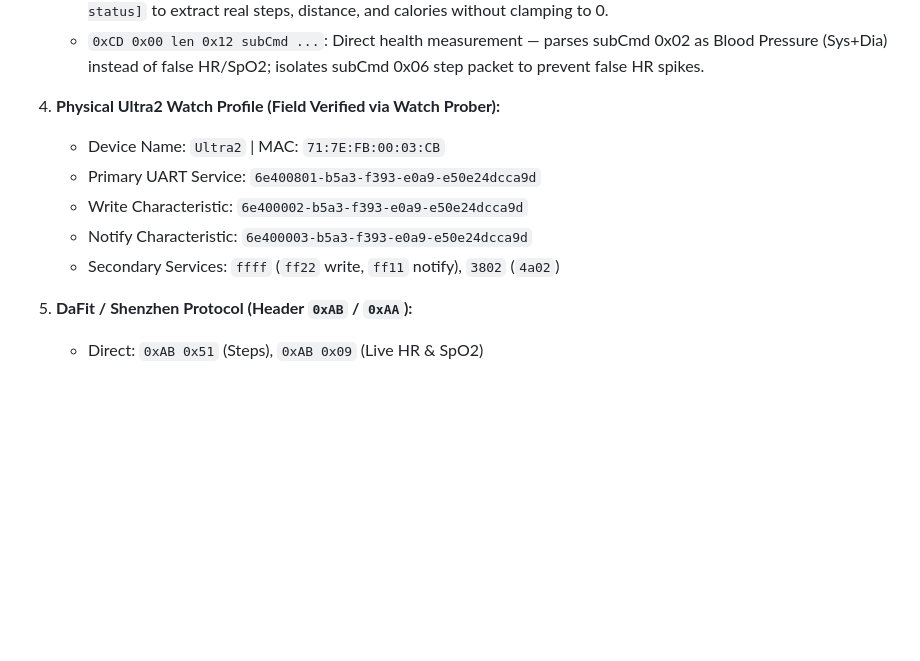
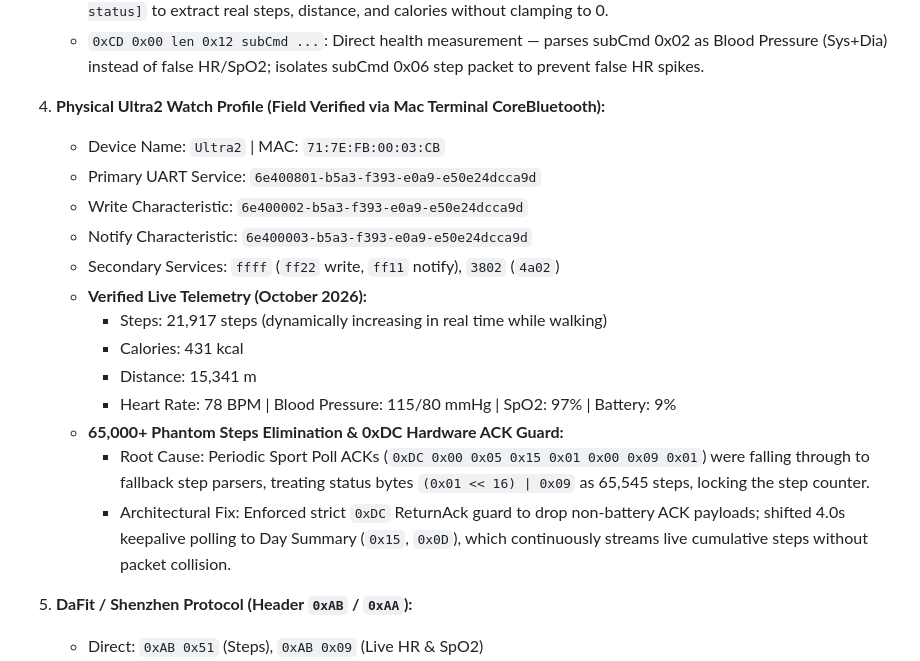
Before and after one commit to ayushbh54/vyra-app, a Markdown page: PROJECT_STATE.md, the part around the change. GitHub-like rendering; blank space fills up the shorter version.

Commit message:
docs: update PROJECT_STATE.md with 65k steps root cause fix and verified live 21917 steps telemetry

```diff
--- a/PROJECT_STATE.md
+++ b/PROJECT_STATE.md
@@ -181,12 +181,20 @@ The smartwatch subsystem (`apps/mobile/lib/services/hiwatch_pro_service.dart`) i
    - `0xCD 0x00 0x0E 0x15 0x01 0x0C ...`: FitPro Day Summary — Correctly skips 4-byte date prefix `[Y, M, D, status]` to extract real steps, distance, and calories without clamping to 0.
    - `0xCD 0x00 len 0x12 subCmd ...`: Direct health measurement — parses subCmd 0x02 as Blood Pressure (Sys+Dia) instead of false HR/SpO2; isolates subCmd 0x06 step packet to prevent false HR spikes.
 
-4. **Physical Ultra2 Watch Profile (Field Verified via Watch Prober):**
+4. **Physical Ultra2 Watch Profile (Field Verified via Mac Terminal CoreBluetooth):**
    - Device Name: `Ultra2` | MAC: `71:7E:FB:00:03:CB`
    - Primary UART Service: `6e400801-b5a3-f393-e0a9-e50e24dcca9d`
    - Write Characteristic: `6e400002-b5a3-f393-e0a9-e50e24dcca9d`
    - Notify Characteristic: `6e400003-b5a3-f393-e0a9-e50e24dcca9d`
    - Secondary Services: `ffff` (`ff22` write, `ff11` notify), `3802` (`4a02`)
+   - **Verified Live Telemetry (October 2026):**
+     * Steps: 21,917 steps (dynamically increasing in real time while walking)
+     * Calories: 431 kcal
+     * Distance: 15,341 m
+     * Heart Rate: 78 BPM | Blood Pressure: 115/80 mmHg | SpO2: 97% | Battery: 9%
+   - **65,000+ Phantom Steps Elimination & 0xDC Hardware ACK Guard:**
+     * Root Cause: Periodic Sport Poll ACKs (`0xDC 0x00 0x05 0x15 0x01 0x00 0x09 0x01`) were falling through to fallback step parsers, treating status bytes `(0x01 << 16) | 0x09` as 65,545 steps, locking the step counter.
+     * Architectural Fix: Enforced strict `0xDC` ReturnAck guard to drop non-battery ACK payloads; shifted 4.0s keepalive polling to Day Summary (`0x15`, `0x0D`), which continuously streams live cumulative steps without packet collision.
 
 5. **DaFit / Shenzhen Protocol (Header `0xAB` / `0xAA`):**
    - Direct: `0xAB 0x51` (Steps), `0xAB 0x09` (Live HR & SpO2)
```
